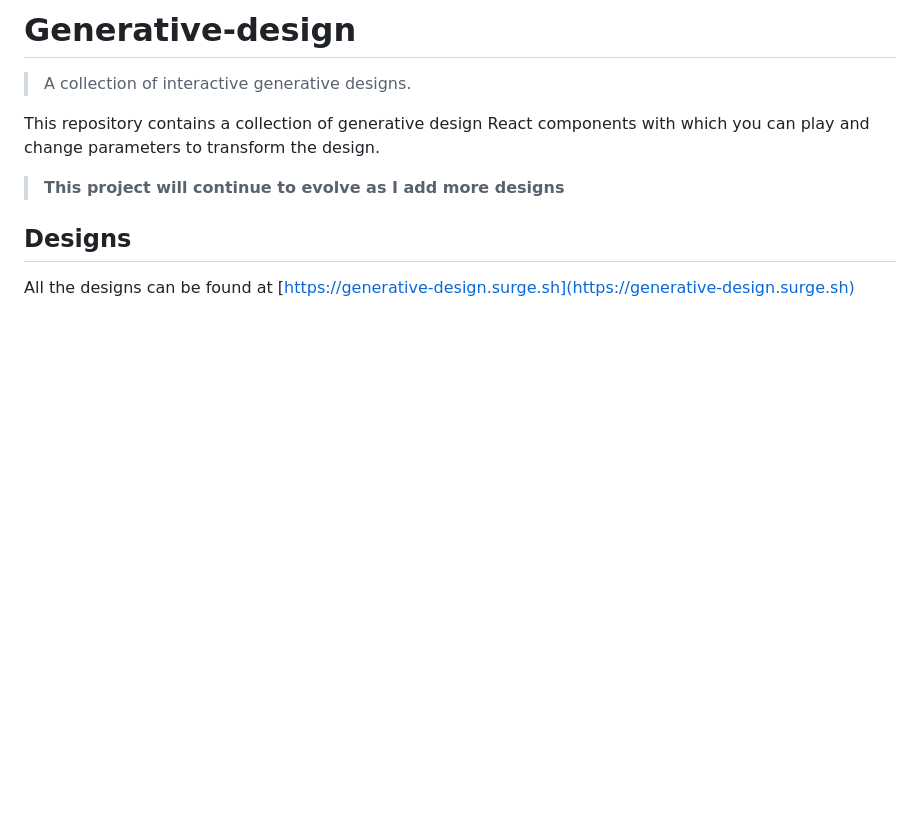
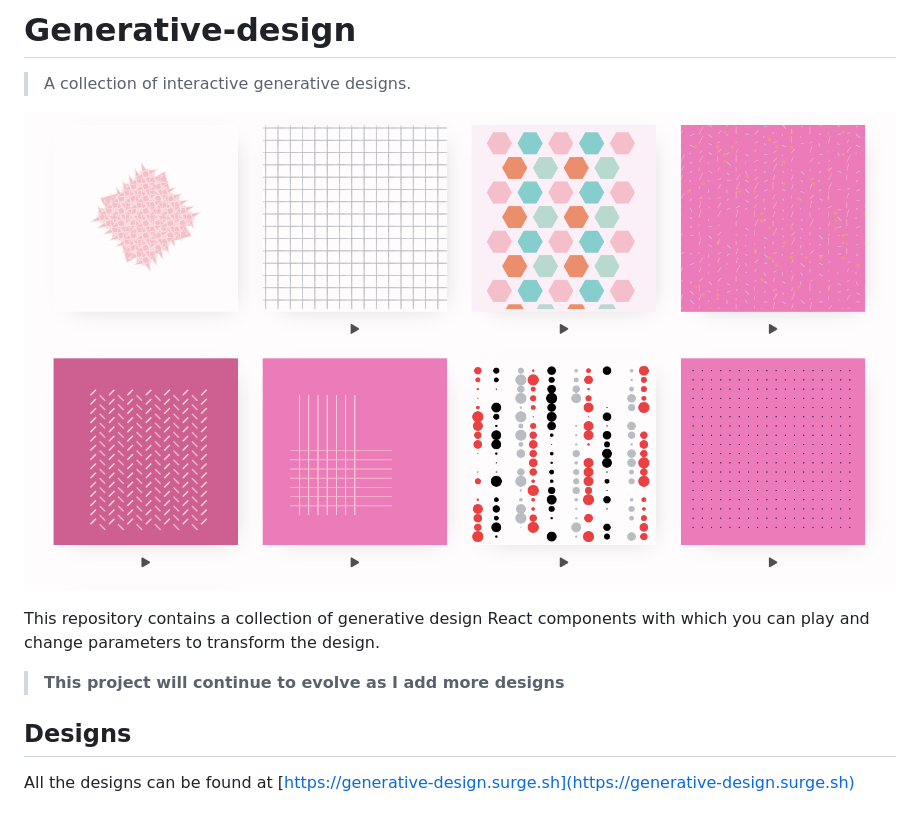
Before and after one commit to nitin42/generative-designs, a Markdown page: README.md, the part around the change. Rendered like a GitHub page; pictures changed too: assets/logo.png (added); blank space fills up the shorter version.

Commit message:
add logo

```diff
--- a/README.md
+++ b/README.md
@@ -1,6 +1,10 @@
 # Generative-design
 
 > A collection of interactive generative designs.
+
+<p>
+  <img src="./assets/logo.png"  />
+</p>
 
 This repository contains a collection of generative design React components with which you can play and change parameters to transform the design.
 
```
Also changed, not shown: assets/GD.png (deleted), assets/design.png (deleted).
